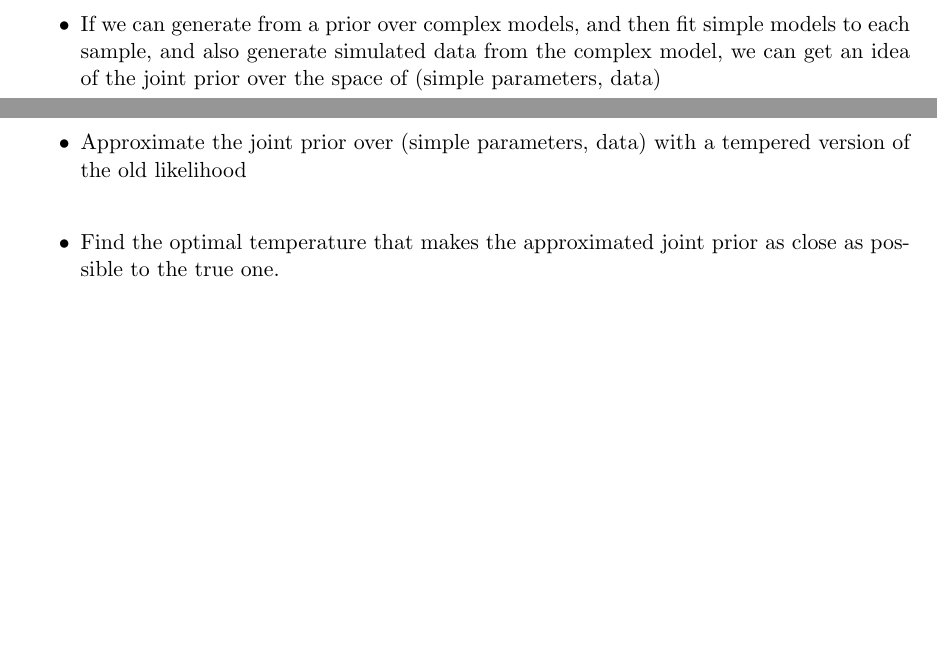
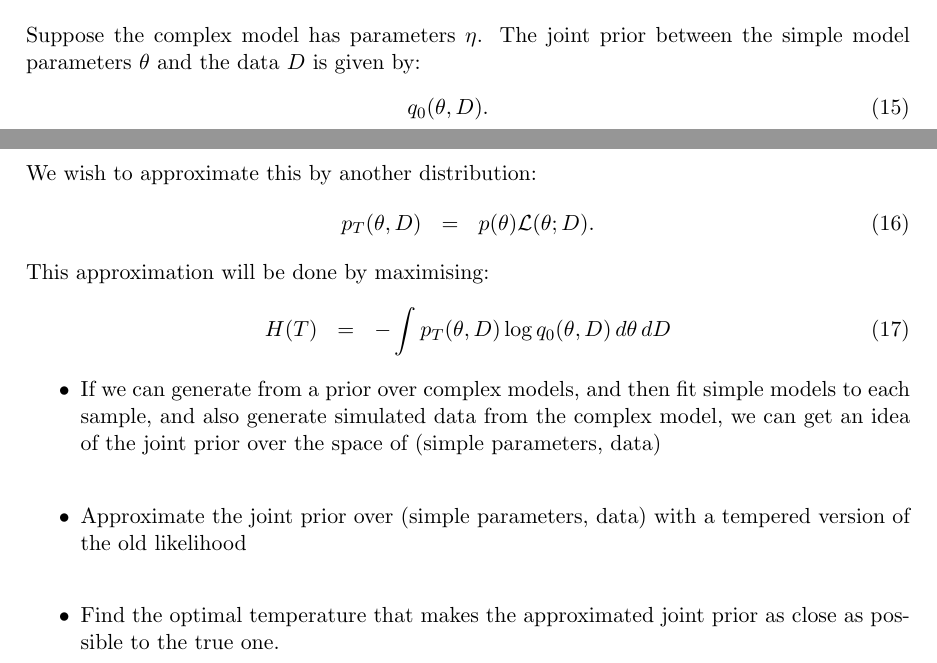
Before and after one commit to eggplantbren/SimpleModels, a LaTeX paper (ms.tex): two parts of pages 9 and 11 of 13, joined at a grey line, cut at the place of the change, the shorter picture padded with empty space. Compiled offline with pdfLaTeX.

Commit message:
Approximating the pdf

```diff
--- a/ms.tex
+++ b/ms.tex
@@ -312,6 +312,24 @@ unsatisfactory situation.
 \end{figure*}
 
 \section{More Objective Temperature Selection}
+Suppose the complex model has parameters $\eta$.
+The joint prior between the simple model parameters $\theta$ and the data $D$
+is given by:
+\begin{eqnarray}
+q_0(\theta, D).
+\end{eqnarray}
+We wish to approximate this by another distribution:
+\begin{eqnarray}
+p_T(\theta, D) &=& p(\theta)\mathcal{L}(\theta; D).
+\end{eqnarray}
+This approximation will be done by maximising:
+\begin{eqnarray}
+H(T) &=& -\int p_T(\theta, D) \log q_0(\theta, D) \, d\theta \, dD
+\end{eqnarray}
+
+
+
+
 \begin{itemize}
 \item If we can generate from a prior over complex models, and then fit simple models to each sample, and also generate simulated data from the complex model, we can get an idea of the joint prior over the space of (simple parameters, data)\\
 \item Approximate the joint prior over (simple parameters, data) with a tempered version of the old likelihood \\
```
